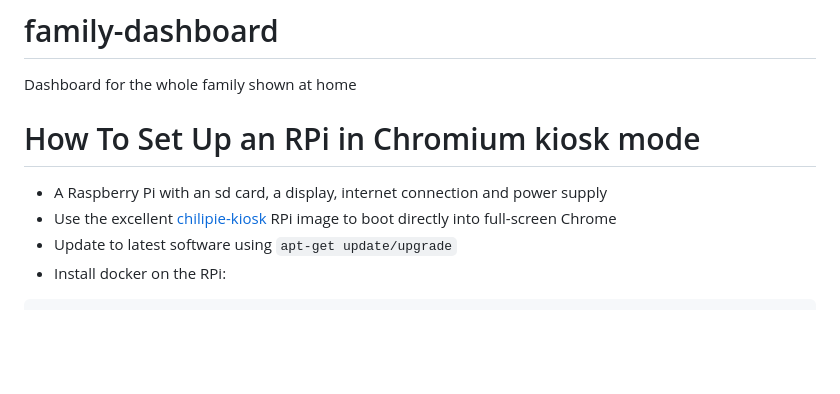
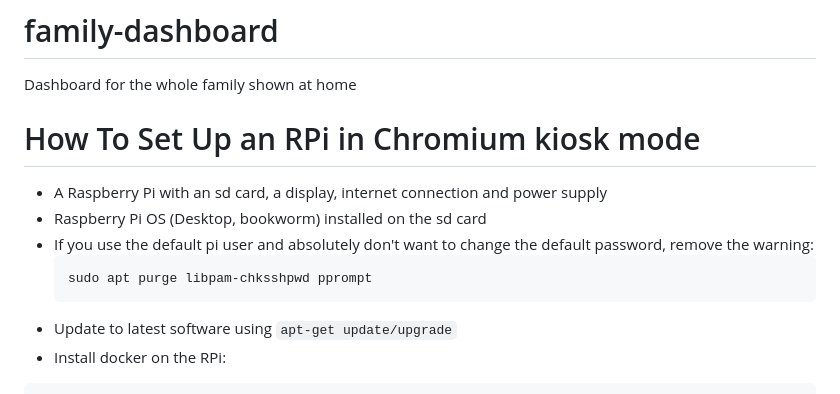
Before and after one commit to stefanthurnherr/family-dashboard, a Markdown page: README.md, the part around the change. Drawn GitHub-style; blank space fills up the shorter version.

Commit message:
Update README.md
Change to RPi OS (bookworm)

````diff
--- a/README.md
+++ b/README.md
@@ -5,7 +5,11 @@ Dashboard for the whole family shown at home
 How To Set Up an RPi in Chromium kiosk mode
 ======
 * A Raspberry Pi with an sd card, a display, internet connection and power supply
-* Use the excellent [chilipie-kiosk](https://github.com/jareware/chilipie-kiosk/) RPi image to boot directly into full-screen Chrome
+* Raspberry Pi OS (Desktop, bookworm) installed on the sd card
+* If you use the default pi user and absolutely don't want to change the default password, remove the warning:
+  ```shell
+  sudo apt purge libpam-chksshpwd pprompt
+  ```
 * Update to latest software using ```apt-get update/upgrade```
 * Install docker on the RPi:
 ```shell
````
